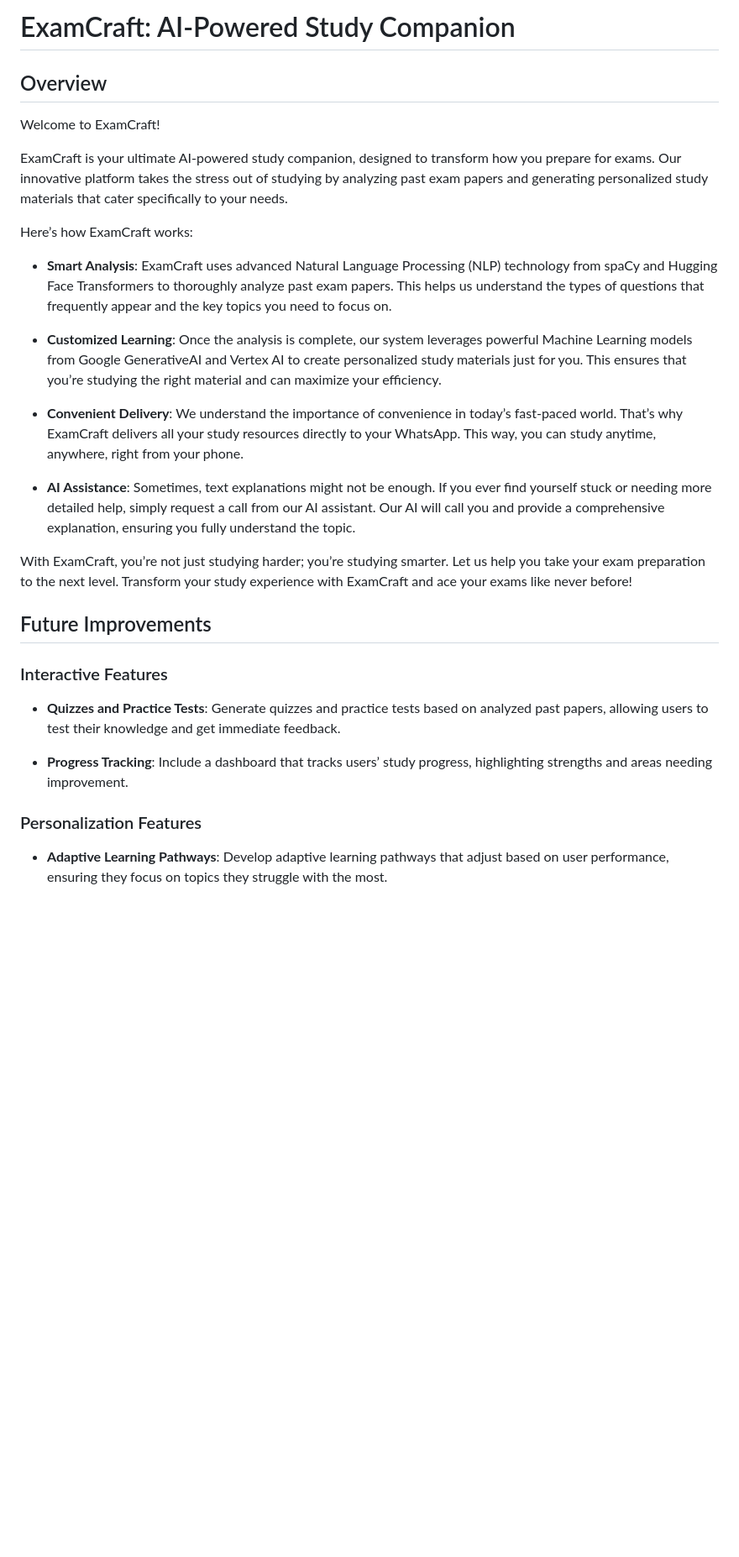
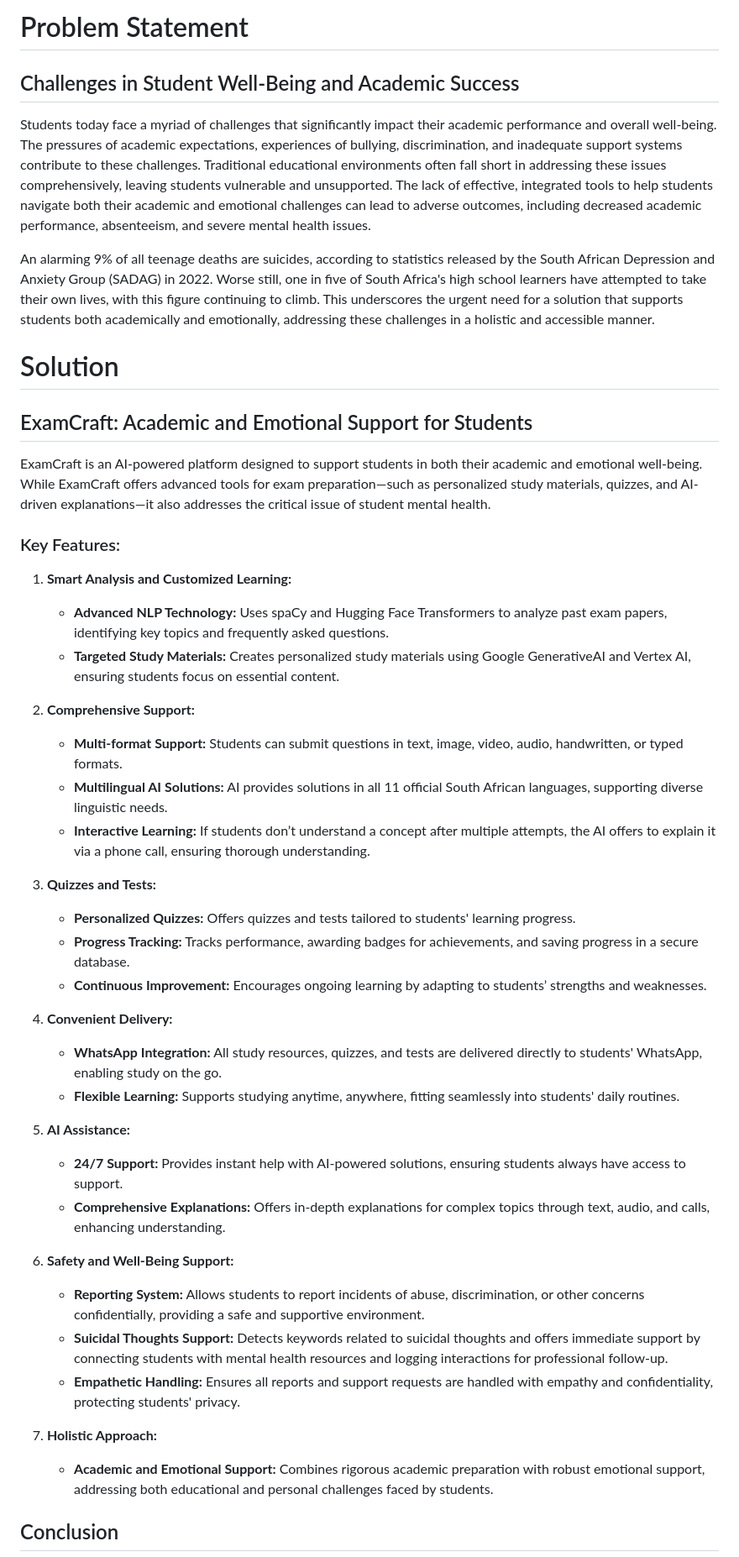
Before and after one commit to nkosi-ncube/ExamCraft, a Markdown page: README.md, the part around the change printed below. Shown: that part at 84% size. Rendered like a GitHub page; blank space fills up the shorter version.

```diff
--- a/README.md
+++ b/README.md
@@ -1,32 +1,48 @@
-# ExamCraft: AI-Powered Study Companion
+# Problem Statement
 
-## Overview
+## Challenges in Student Well-Being and Academic Success
 
-Welcome to ExamCraft!
+Students today face a myriad of challenges that significantly impact their academic performance and overall well-being. The pressures of academic expectations, experiences of bullying, discrimination, and inadequate support systems contribute to these challenges. Traditional educational environments often fall short in addressing these issues comprehensively, leaving students vulnerable and unsupported. The lack of effective, integrated tools to help students navigate both their academic and emotional challenges can lead to adverse outcomes, including decreased academic performance, absenteeism, and severe mental health issues.
 
-ExamCraft is your ultimate AI-powered study companion, designed to transform how you prepare for exams. Our innovative platform takes the stress out of studying by analyzing past exam papers and generating personalized study materials that cater specifically to your needs.
+An alarming 9% of all teenage deaths are suicides, according to statistics released by the South African Depression and Anxiety Group (SADAG) in 2022. Worse still, one in five of South Africa's high school learners have attempted to take their own lives, with this figure continuing to climb. This underscores the urgent need for a solution that supports students both academically and emotionally, addressing these challenges in a holistic and accessible manner.
 
-Here’s how ExamCraft works:
+# Solution
 
-- **Smart Analysis**: ExamCraft uses advanced Natural Language Processing (NLP) technology from spaCy and Hugging Face Transformers to thoroughly analyze past exam papers. This helps us understand the types of questions that frequently appear and the key topics you need to focus on.
+## ExamCraft: Academic and Emotional Support for Students
 
-- **Customized Learning**: Once the analysis is complete, our system leverages powerful Machine Learning models from Google GenerativeAI and Vertex AI to create personalized study materials just for you. This ensures that you’re studying the right material and can maximize your efficiency.
+ExamCraft is an AI-powered platform designed to support students in both their academic and emotional well-being. While ExamCraft offers advanced tools for exam preparation—such as personalized study materials, quizzes, and AI-driven explanations—it also addresses the critical issue of student mental health.
 
-- **Convenient Delivery**: We understand the importance of convenience in today’s fast-paced world. That’s why ExamCraft delivers all your study resources directly to your WhatsApp. This way, you can study anytime, anywhere, right from your phone.
+### Key Features:
 
-- **AI Assistance**: Sometimes, text explanations might not be enough. If you ever find yourself stuck or needing more detailed help, simply request a call from our AI assistant. Our AI will call you and provide a comprehensive explanation, ensuring you fully understand the topic.
+1. **Smart Analysis and Customized Learning:**
+   - **Advanced NLP Technology:** Uses spaCy and Hugging Face Transformers to analyze past exam papers, identifying key topics and frequently asked questions.
+   - **Targeted Study Materials:** Creates personalized study materials using Google GenerativeAI and Vertex AI, ensuring students focus on essential content.
 
-With ExamCraft, you’re not just studying harder; you’re studying smarter. Let us help you take your exam preparation to the next level. Transform your study experience with ExamCraft and ace your exams like never before!
+2. **Comprehensive Support:**
+   - **Multi-format Support:** Students can submit questions in text, image, video, audio, handwritten, or typed formats.
+   - **Multilingual AI Solutions:** AI provides solutions in all 11 official South African languages, supporting diverse linguistic needs.
+   - **Interactive Learning:** If students don’t understand a concept after multiple attempts, the AI offers to explain it via a phone call, ensuring thorough understanding.
 
-## Future Improvements
+3. **Quizzes and Tests:**
+   - **Personalized Quizzes:** Offers quizzes and tests tailored to students' learning progress.
+   - **Progress Tracking:** Tracks performance, awarding badges for achievements, and saving progress in a secure database.
+   - **Continuous Improvement:** Encourages ongoing learning by adapting to students’ strengths and weaknesses.
 
-### Interactive Features
+4. **Convenient Delivery:**
+   - **WhatsApp Integration:** All study resources, quizzes, and tests are delivered directly to students' WhatsApp, enabling study on the go.
+   - **Flexible Learning:** Supports studying anytime, anywhere, fitting seamlessly into students' daily routines.
 
-- **Quizzes and Practice Tests**: Generate quizzes and practice tests based on analyzed past papers, allowing users to test their knowledge and get immediate feedback.
+5. **AI Assistance:**
+   - **24/7 Support:** Provides instant help with AI-powered solutions, ensuring students always have access to support.
+   - **Comprehensive Explanations:** Offers in-depth explanations for complex topics through text, audio, and calls, enhancing understanding.
 
-- **Progress Tracking**: Include a dashboard that tracks users’ study progress, highlighting strengths and areas needing improvement.
+6. **Safety and Well-Being Support:**
+   - **Reporting System:** Allows students to report incidents of abuse, discrimination, or other concerns confidentially, providing a safe and supportive environment.
+   - **Suicidal Thoughts Support:** Detects keywords related to suicidal thoughts and offers immediate support by connecting students with mental health resources and logging interactions for professional follow-up.
+   - **Empathetic Handling:** Ensures all reports and support requests are handled with empathy and confidentiality, protecting students' privacy.
 
-### Personalization Features
+7. **Holistic Approach:**
+   - **Academic and Emotional Support:** Combines rigorous academic preparation with robust emotional support, addressing both educational and personal challenges faced by students.
 
-- **Adaptive Learning Pathways**: Develop adaptive learning pathways that adjust based on user performance, ensuring they focus on topics they struggle with the most.
+## Conclusion
 
```
Also changed, not shown: other parts of README.md (+6 -72 lines).
